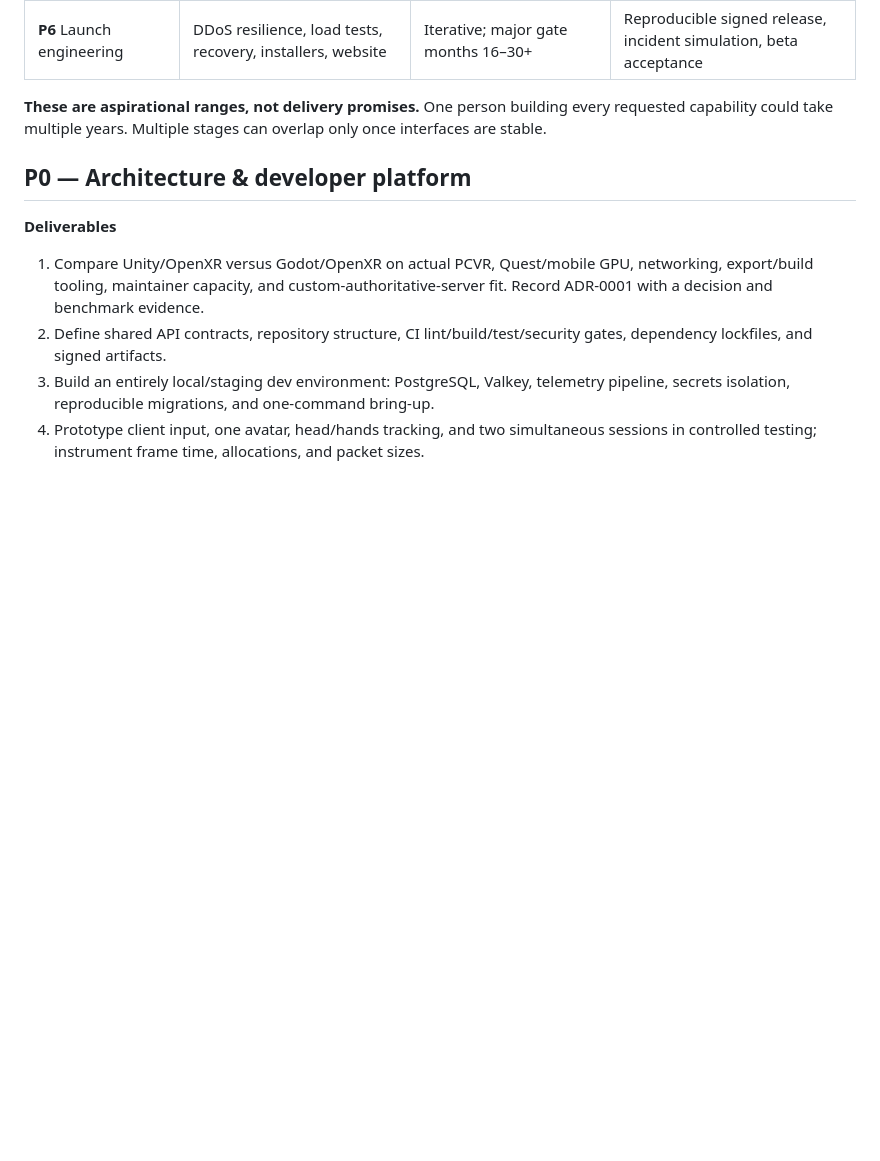
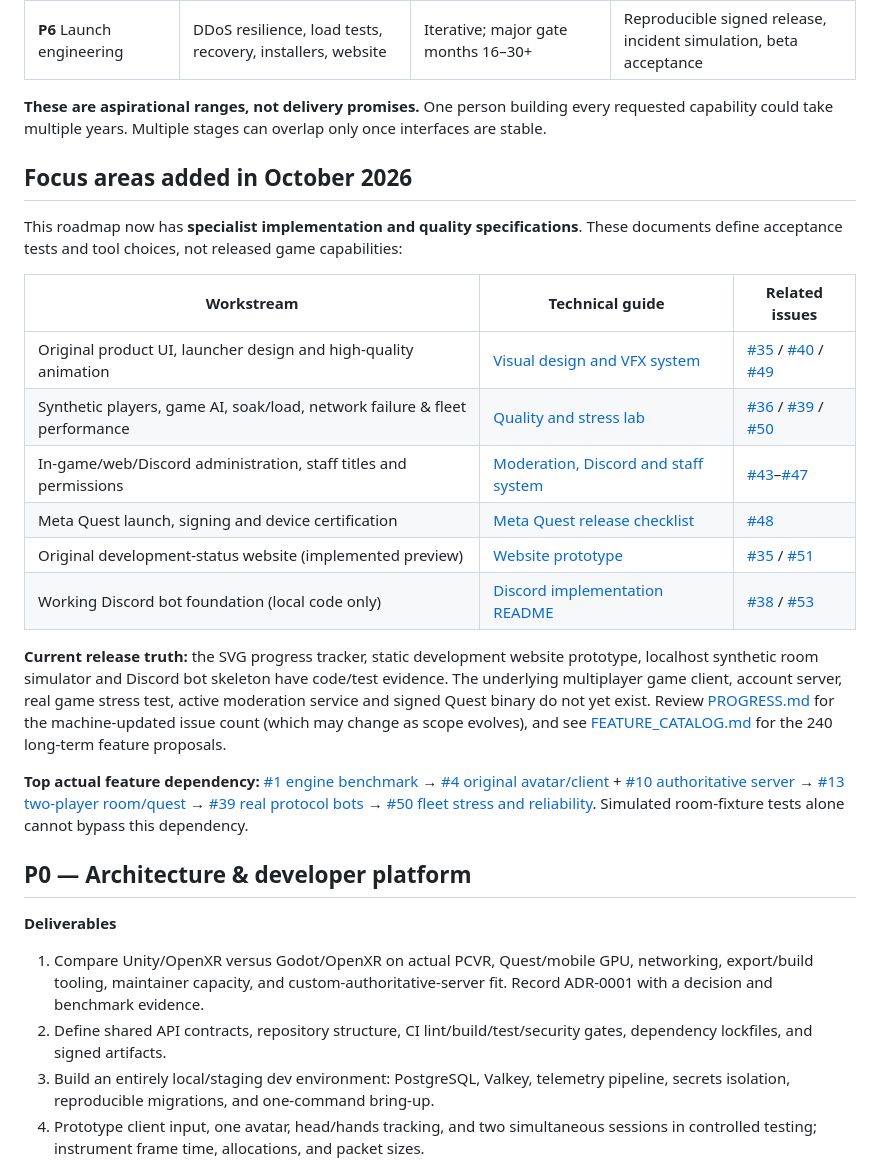
Before and after one commit to oncoursemail/Metallic-RC, a Markdown page: docs/ROADMAP.md, the part around the change. GitHub-like rendering; blank space fills up the shorter version.

Commit message:
docs: connect live roadmap to UI, AI load lab, staff/Discord and Meta launch gates

```diff
--- a/docs/ROADMAP.md
+++ b/docs/ROADMAP.md
@@ -44,6 +44,24 @@ flowchart TD
 | **P6** Launch engineering | DDoS resilience, load tests, recovery, installers, website | Iterative; major gate months 16–30+ | Reproducible signed release, incident simulation, beta acceptance |
 
 **These are aspirational ranges, not delivery promises.** One person building every requested capability could take multiple years. Multiple stages can overlap only once interfaces are stable.
+
+
+## Focus areas added in October 2026
+
+This roadmap now has **specialist implementation and quality specifications**. These documents define acceptance tests and tool choices, not released game capabilities:
+
+| Workstream | Technical guide | Related issues |
+| --- | --- | --- |
+| Original product UI, launcher design and high-quality animation | [Visual design and VFX system](DESIGN_SYSTEM.md) | [#35](../issues/35) / [#40](../issues/40) / [#49](../issues/49) |
+| Synthetic players, game AI, soak/load, network failure & fleet performance | [Quality and stress lab](QUALITY_AND_STRESS_TESTING.md) | [#36](../issues/36) / [#39](../issues/39) / [#50](../issues/50) |
+| In-game/web/Discord administration, staff titles and permissions | [Moderation, Discord and staff system](MODERATION_DISCORD_STAFF.md) | [#43](../issues/43)–[#47](../issues/47) |
+| Meta Quest launch, signing and device certification | [Meta Quest release checklist](META_QUEST_RELEASE.md) | [#48](../issues/48) |
+| Original development-status website (implemented preview) | [Website prototype](site/README.md) | [#35](../issues/35) / [#51](../issues/51) |
+| Working Discord bot foundation (local code only) | [Discord implementation README](../services/discord-bot/README.md) | [#38](../issues/38) / [#53](../issues/53) |
+
+**Current release truth:** the SVG progress tracker, static development website prototype, localhost synthetic room simulator and Discord bot skeleton have code/test evidence. The underlying multiplayer game client, account server, real game stress test, active moderation service and signed Quest binary do not yet exist. Review [PROGRESS.md](PROGRESS.md) for the machine-updated issue count (which may change as scope evolves), and see [FEATURE_CATALOG.md](FEATURE_CATALOG.md) for the 240 long-term feature proposals.
+
+**Top actual feature dependency:** [#1 engine benchmark](../issues/1) → [#4 original avatar/client](../issues/4) + [#10 authoritative server](../issues/10) → [#13 two-player room/quest](../issues/13) → [#39 real protocol bots](../issues/39) → [#50 fleet stress and reliability](../issues/50). Simulated room-fixture tests alone cannot bypass this dependency.
 
 ## P0 — Architecture & developer platform
 
```
